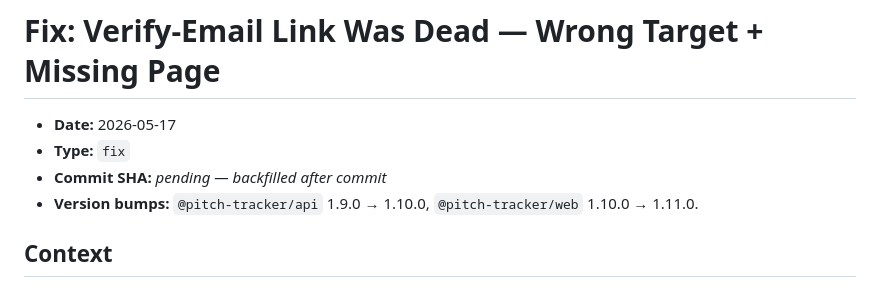
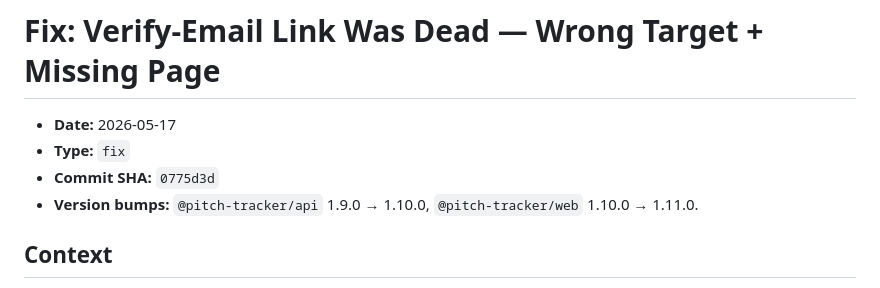
Before and after one commit to etnalov07/pitch_tracker, a Markdown page: docs/changes/2026-05-17-verify-email-page-fix.md, the part around the change. Rendered like a GitHub page.

```diff
--- a/docs/changes/2026-05-17-verify-email-page-fix.md
+++ b/docs/changes/2026-05-17-verify-email-page-fix.md
@@ -2,7 +2,7 @@
 
 - **Date:** 2026-05-17
 - **Type:** `fix`
-- **Commit SHA:** _pending — backfilled after commit_
+- **Commit SHA:** `0775d3d`
 - **Version bumps:** `@pitch-tracker/api` 1.9.0 → 1.10.0, `@pitch-tracker/web` 1.10.0 → 1.11.0.
 
 ## Context
```
Also changed, not shown: docs/changes/README.md (+1 -1 lines).
